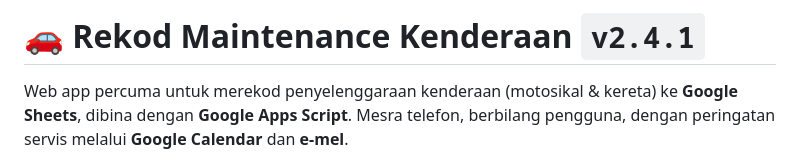
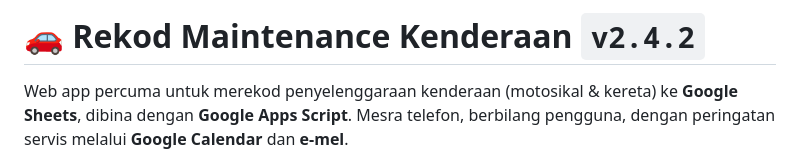
Before and after one commit to g-03355699-tech/rekod-maintenance-kenderaan, a Markdown page: README.md, the part around the change. GitHub-like rendering.

```diff
--- a/README.md
+++ b/README.md
@@ -1,4 +1,4 @@
-# 🚗 Rekod Maintenance Kenderaan `v2.4.1`
+# 🚗 Rekod Maintenance Kenderaan `v2.4.2`
 
 Web app percuma untuk merekod penyelenggaraan kenderaan (motosikal & kereta) ke **Google Sheets**, dibina dengan **Google Apps Script**. Mesra telefon, berbilang pengguna, dengan peringatan servis melalui **Google Calendar** dan **e-mel**.
 
```
Also changed, not shown: docs/app/ikon-180.png, docs/app/ikon-192.png, docs/app/ikon-512.png, 3 other files.
